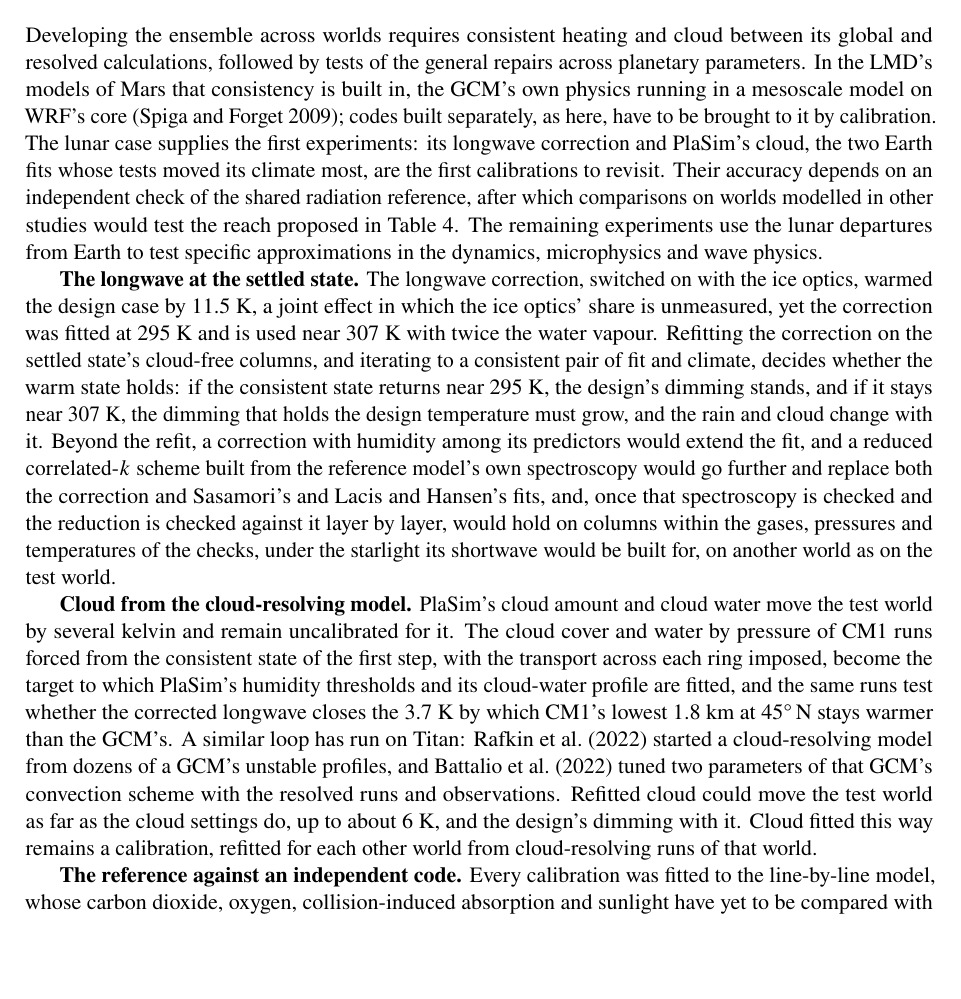
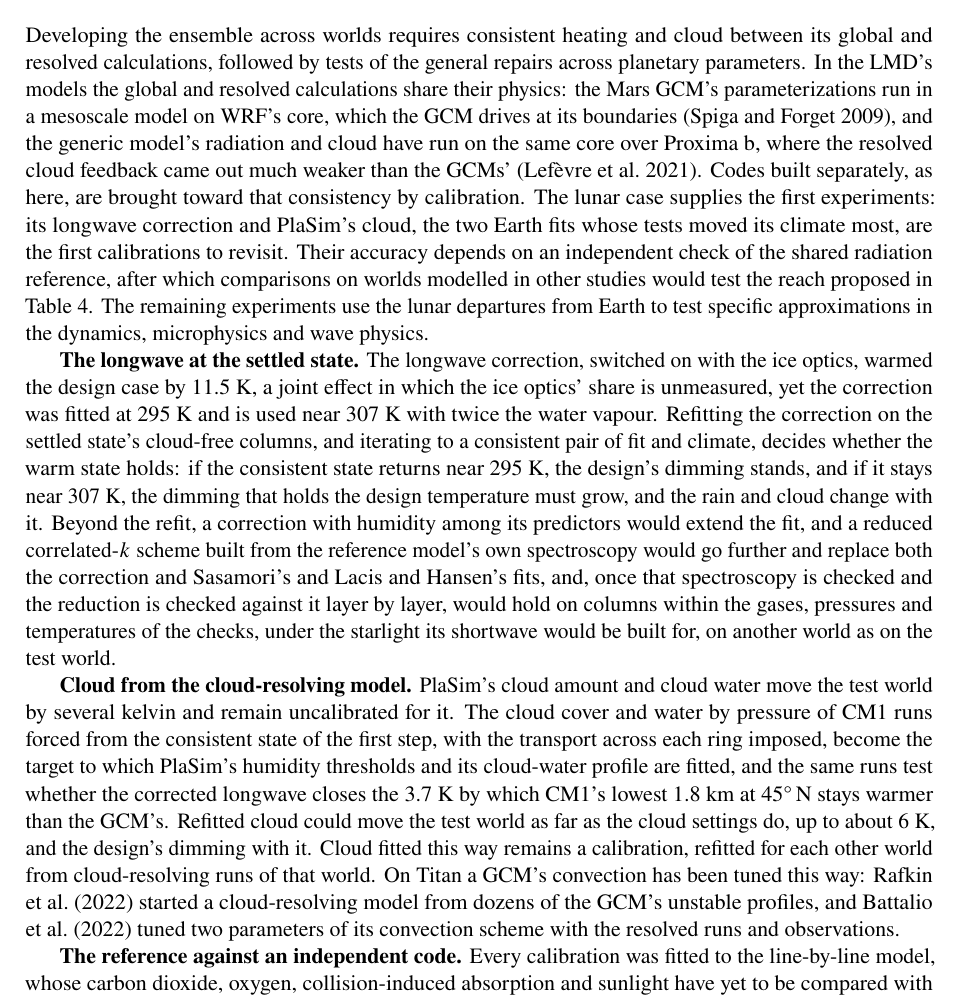
Before and after one commit to dgoldman0/world-crafting, a LaTeX paper (paper/main.tex, which reads paper/sections/next.tex): part of page 23 of 36, cut so that both start at the same text, the shorter picture padded with empty space. Compiled offline with pdfLaTeX.

Commit message:
Act on the light reading of step 2: shared physics in place of built-in consistency, and each neighbour where it fits
One fresh reader found one major and five minor problems. Next steps now says the LMD's global and resolved
calculations share their physics, on Mars and, with the generic model, over Proxima b, where the resolved cloud
feedback came out much weaker than the GCMs' (Lefèvre et al. 2021, now cited), and that separately built codes are
brought toward that consistency by calibration. The Titan loop closes the cloud paragraph; Song et al.'s comparison
keeps their word "qualitatively"; PlanetWaves carries Detelich et al.'s citation for the GCM forcing and sits before
Repairs' closing sentence, which again ends the section. The record of round 16 holds the dispositions.

Co-Authored-By: Claude Opus 5.5 (1M context) <noreply@anthropic.com>

```diff
--- a/paper/sections/next.tex
+++ b/paper/sections/next.tex
@@ -1,10 +1,13 @@
 \section{Next steps}
 
 Developing the ensemble across worlds requires consistent heating and cloud between its global and resolved
-calculations, followed by tests of the general repairs across planetary parameters. In the LMD's models of Mars
-that consistency is built in, the GCM's own physics running in a mesoscale model on WRF's core
-\autocite{spiga2009new}; codes built separately, as here, have to be brought to it by calibration. The lunar case
-supplies the first experiments: its longwave correction and PlaSim's cloud, the two Earth fits whose tests moved its
+calculations, followed by tests of the general repairs across planetary parameters. In the LMD's models the
+global and resolved calculations share their physics: the Mars GCM's parameterizations run in a mesoscale model on
+WRF's core, which the GCM drives at its boundaries \autocite{spiga2009new}, and the generic model's radiation and
+cloud have run on the same core over Proxima~b, where the resolved cloud feedback came out much weaker than the
+GCMs' \autocite{lefevre2021convection}. Codes built separately, as here, are brought toward that consistency by
+calibration. The lunar case supplies the first experiments: its longwave correction and PlaSim's cloud, the two
+Earth fits whose tests moved its
 climate most, are the first calibrations to revisit. Their accuracy depends on an independent check of the
 shared radiation reference, after which comparisons on worlds modelled in other studies would test the reach
 proposed in Table~\ref{tab:reach}. The remaining experiments use the lunar departures from Earth to test
@@ -27,13 +30,12 @@ test world.
 several kelvin and remain uncalibrated for it. The cloud cover and water by pressure of CM1 runs forced from the
 consistent state of the first step, with the transport across each ring imposed, become the target to which
 PlaSim's humidity thresholds and its cloud-water profile are fitted, and the same runs test whether the corrected
-longwave closes the 3.7~K by which CM1's lowest 1.8~km at 45\textdegree\,N stays warmer than the GCM's. A similar
-loop has run on Titan: \textcite{rafkin2022interaction} started a cloud-resolving model from dozens of a GCM's
-unstable profiles, and \textcite{battalio2022interaction} tuned two parameters of that GCM's convection scheme with
-the resolved runs and observations. Refitted cloud
+longwave closes the 3.7~K by which CM1's lowest 1.8~km at 45\textdegree\,N stays warmer than the GCM's. Refitted cloud
 could move the test world as far as the cloud settings do, up to about 6~K, and the design's dimming with it.
 Cloud fitted this way remains a calibration, refitted for each other world from cloud-resolving runs of that
-world.
+world. On Titan a GCM's convection has been tuned this way: \textcite{rafkin2022interaction}
+started a cloud-resolving model from dozens of the GCM's unstable profiles, and \textcite{battalio2022interaction}
+tuned two parameters of its convection scheme with the resolved runs and observations.
 
 \textbf{The reference against an independent code.} Every calibration was fitted to the line-by-line model, whose
 carbon dioxide, oxygen, collision-induced absorption and sunlight have yet to be compared with an independent
```
Also changed, not shown: paper/review/editorial_round16_light.md (+16 -0 lines), paper/sections/repairs.tex (+4 -5 lines), paper/sections/results.tex (+2 -2 lines), 1 other file.
